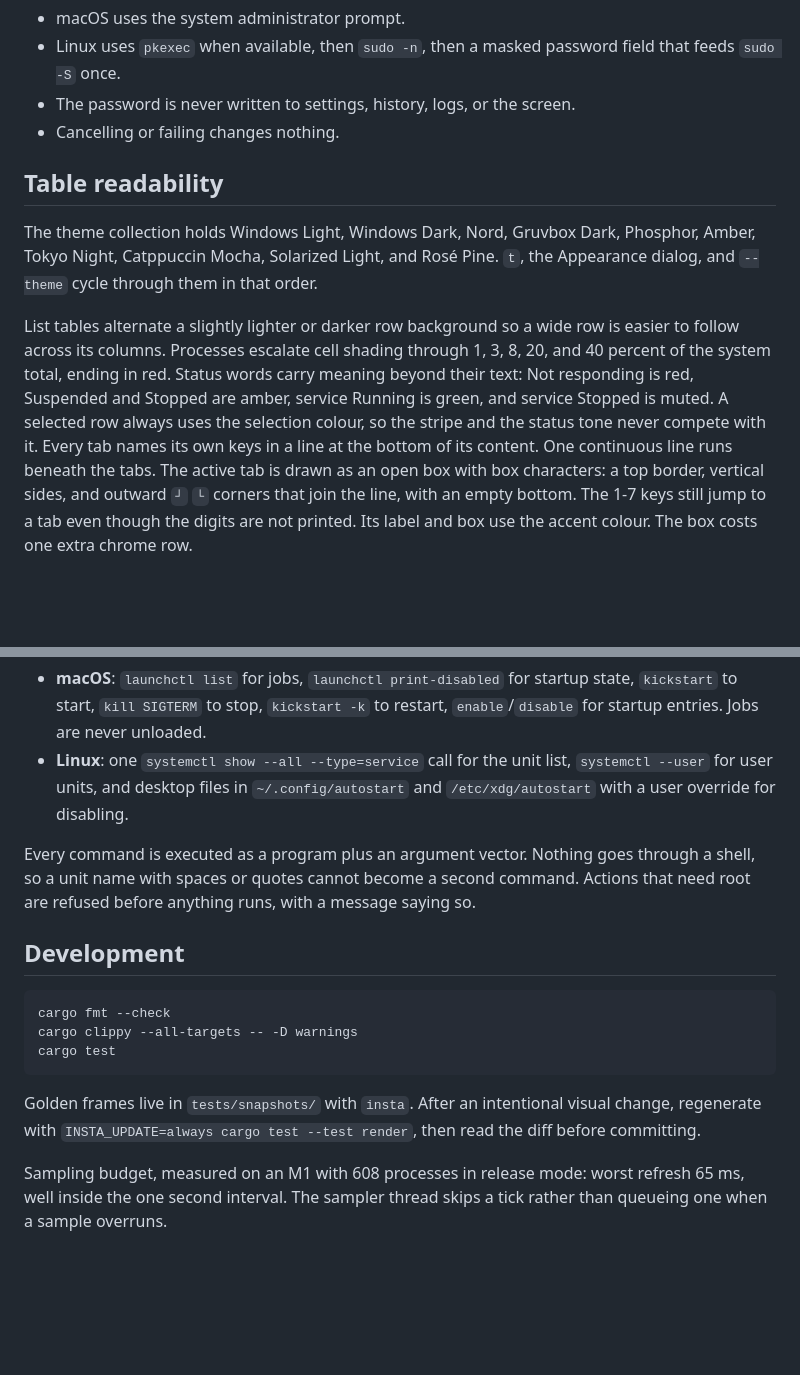
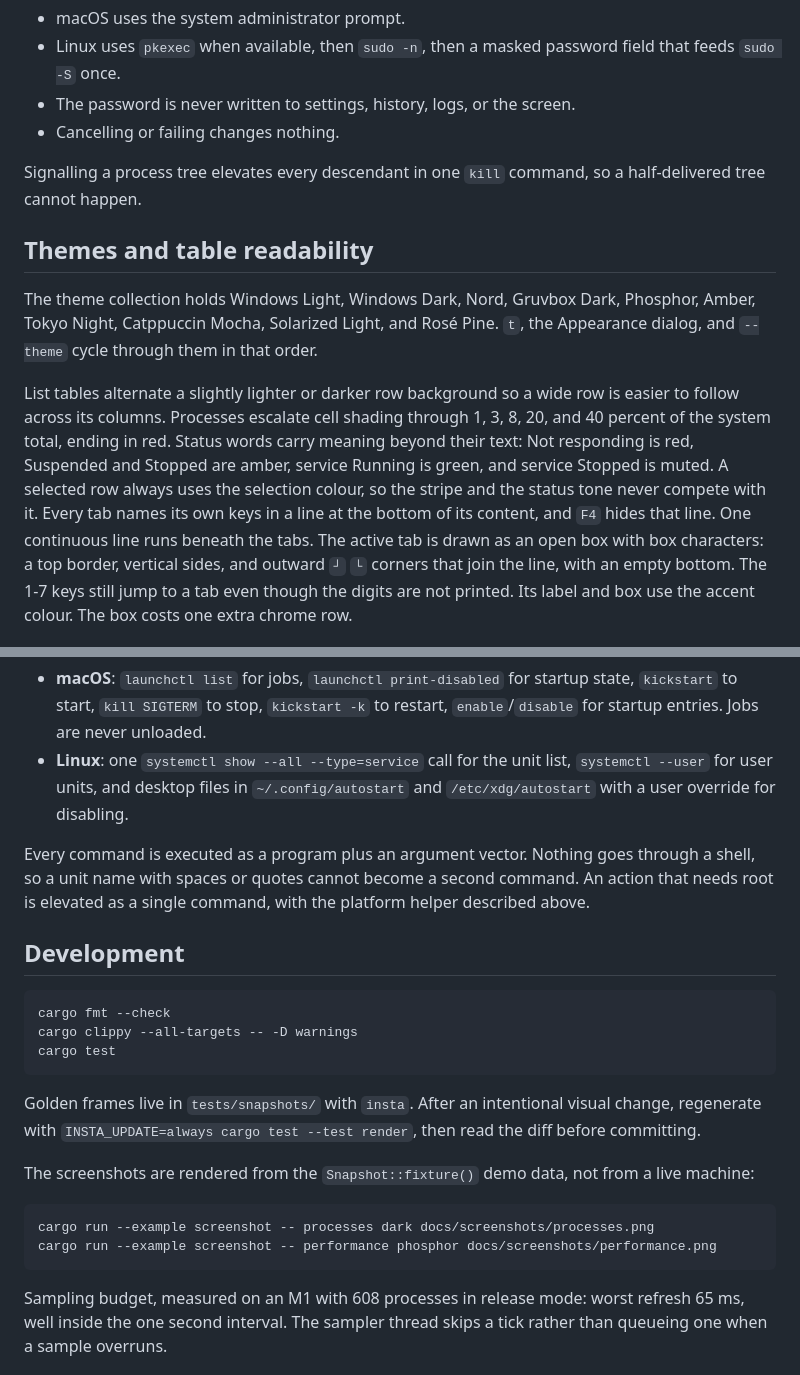
Before and after one commit to mjbeswick/task-manager-tui, a Markdown page: README.md, 2 parts joined by grey strips. Drawn GitHub-style; blank space fills up the shorter version.

````diff
--- a/README.md
+++ b/README.md
@@ -156,7 +222,10 @@ runs the whole interface as root. It elevates only the one command:
 - The password is never written to settings, history, logs, or the screen.
 - Cancelling or failing changes nothing.
 
-## Table readability
+Signalling a process tree elevates every descendant in one `kill` command, so a
+half-delivered tree cannot happen.
+
+## Themes and table readability
 
 The theme collection holds Windows Light, Windows Dark, Nord, Gruvbox Dark, Phosphor,
 Amber, Tokyo Night, Catppuccin Mocha, Solarized Light, and Rosé Pine. `t`, the Appearance
@@ -168,8 +237,8 @@ easier to follow across its columns. Processes escalate cell shading through 1,
 beyond their text: Not responding is red, Suspended and Stopped are amber, service
 Running is green, and service Stopped is muted. A selected row always uses the
 selection colour, so the stripe and the status tone never compete with it. Every tab
-names its own keys in a line at the bottom of its content. One continuous line runs
-beneath the tabs. The active tab
+names its own keys in a line at the bottom of its content, and `F4` hides that line.
+One continuous line runs beneath the tabs. The active tab
 is drawn as an open box with box characters: a top border, vertical sides, and outward
 `┘` `└` corners that join the line, with an empty bottom. The 1-7 keys still jump to a
 tab even though the digits are not printed. Its label and box use the accent colour. The
@@ -221,8 +290,8 @@ days are dropped. Clear it with View > Clear app history.
 
 Every command is executed as a program plus an argument vector. Nothing goes
 through a shell, so a unit name with spaces or quotes cannot become a second
-command. Actions that need root are refused before anything runs, with a message
-saying so.
+command. An action that needs root is elevated as a single command, with the
+platform helper described above.
 
 ## Development
 
@@ -236,6 +305,14 @@ Golden frames live in `tests/snapshots/` with `insta`. After an intentional
 visual change, regenerate with `INSTA_UPDATE=always cargo test --test render`,
 then read the diff before committing.
 
+The screenshots are rendered from the `Snapshot::fixture()` demo data, not from a
+live machine:
+
+```sh
+cargo run --example screenshot -- processes dark docs/screenshots/processes.png
+cargo run --example screenshot -- performance phosphor docs/screenshots/performance.png
+```
+
 Sampling budget, measured on an M1 with 608 processes in release mode: worst
 refresh 65 ms, well inside the one second interval. The sampler thread skips a
 tick rather than queueing one when a sample overruns.
````
Also changed, not shown: other parts of README.md (+88 -22 lines), docs/screenshots/performance.png (added), docs/screenshots/processes.png (added), 3 other files.
